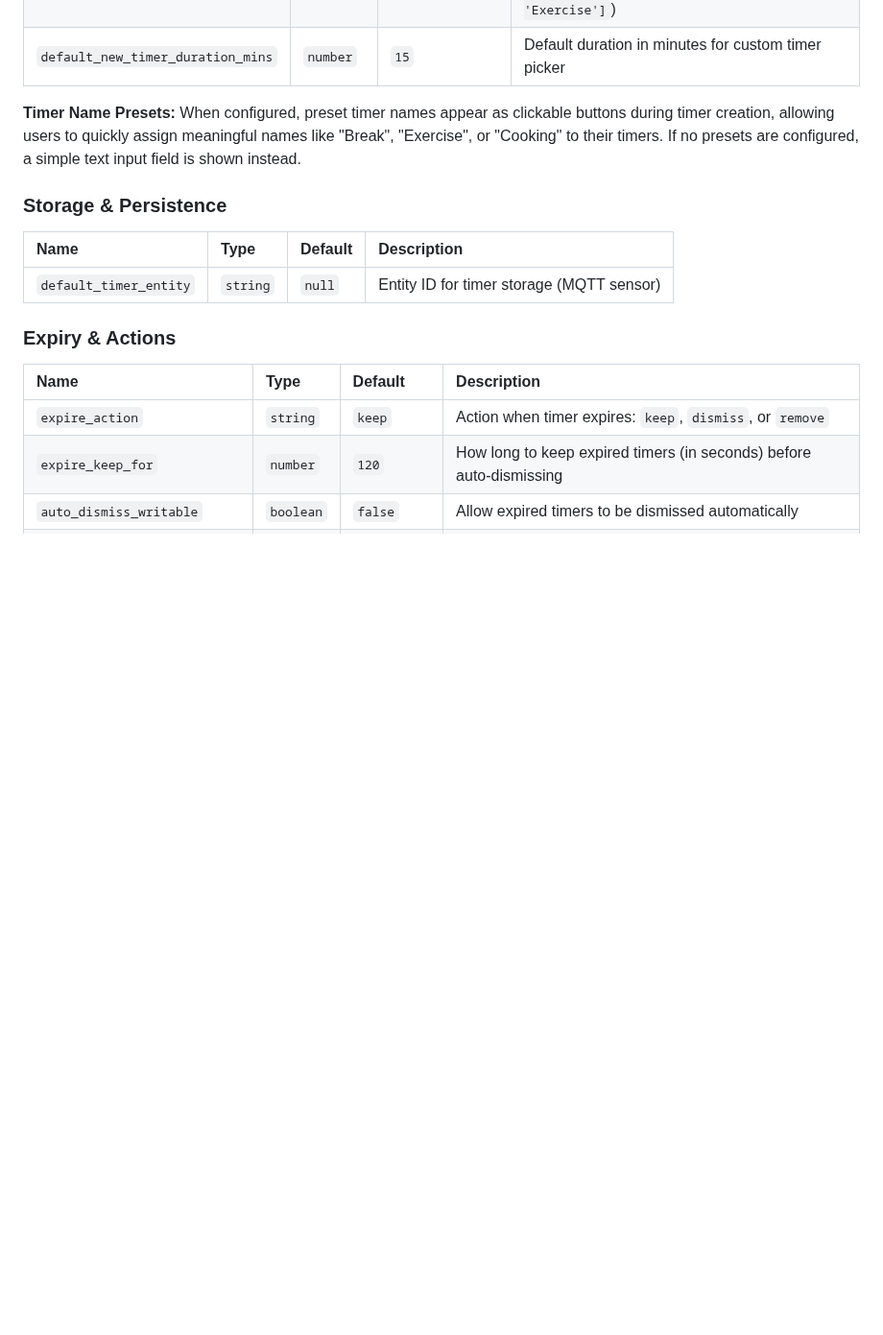
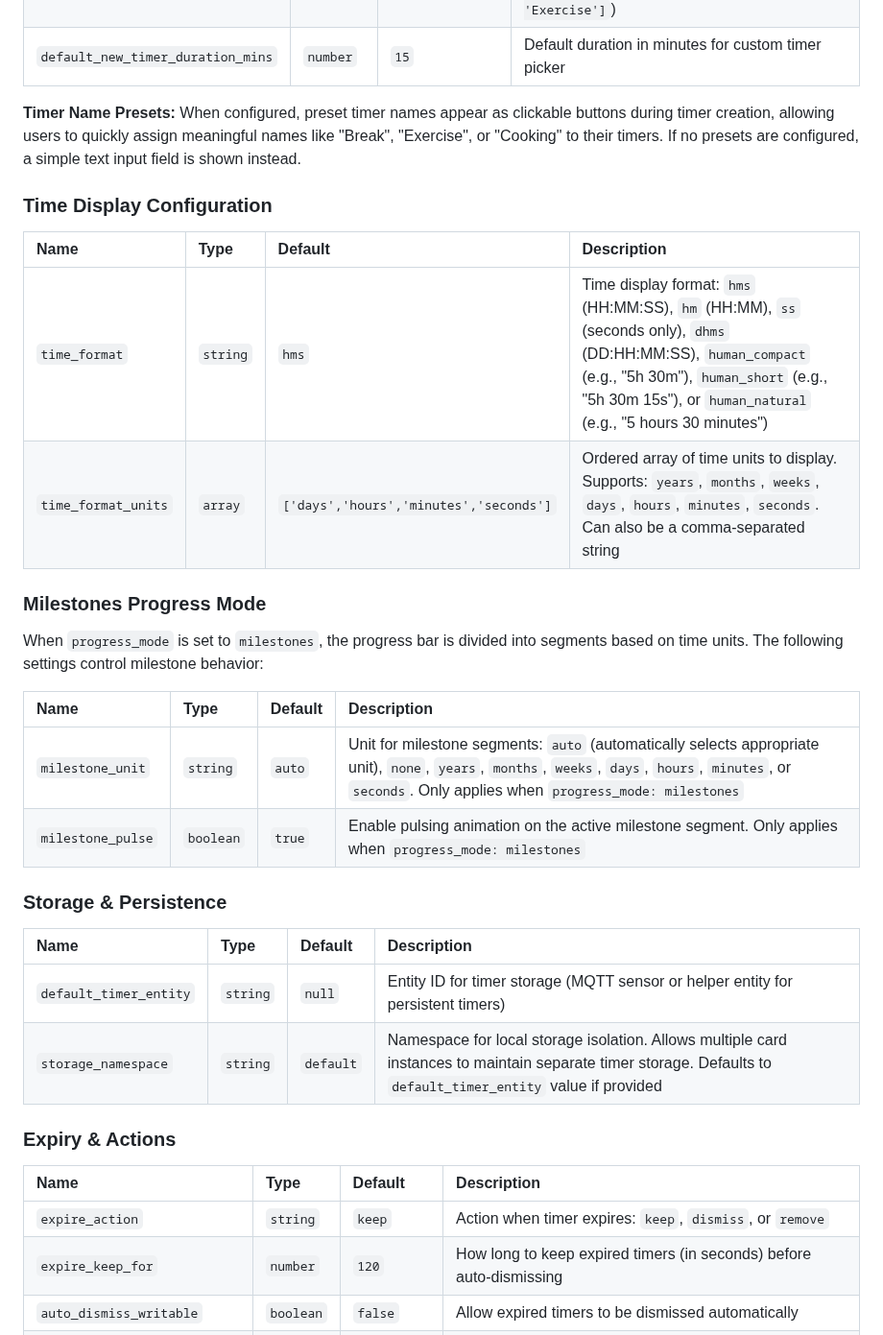
Before and after one commit to eyalgal/simple-timer-card, a Markdown page: README.md, the part around one of its changes. Shown at 96% size. Drawn GitHub-style; blank space fills up the shorter version.

```diff
--- a/README.md
+++ b/README.md
@@ -142,11 +142,28 @@ Each entity in the `entities` array can be either a simple string (entity ID) or
 
 **Timer Name Presets:** When configured, preset timer names appear as clickable buttons during timer creation, allowing users to quickly assign meaningful names like "Break", "Exercise", or "Cooking" to their timers. If no presets are configured, a simple text input field is shown instead.
 
+### **Time Display Configuration**
+
+| Name                    | Type      | Default                      | Description                                                                                        |
+| :---------------------- | :-------- | :--------------------------- | :------------------------------------------------------------------------------------------------- |
+| `time_format`           | `string`  | `hms`                        | Time display format: `hms` (HH:MM:SS), `hm` (HH:MM), `ss` (seconds only), `dhms` (DD:HH:MM:SS), `human_compact` (e.g., "5h 30m"), `human_short` (e.g., "5h 30m 15s"), or `human_natural` (e.g., "5 hours 30 minutes") |
+| `time_format_units`     | `array`   | `['days','hours','minutes','seconds']` | Ordered array of time units to display. Supports: `years`, `months`, `weeks`, `days`, `hours`, `minutes`, `seconds`. Can also be a comma-separated string |
+
+### **Milestones Progress Mode**
+
+When `progress_mode` is set to `milestones`, the progress bar is divided into segments based on time units. The following settings control milestone behavior:
+
+| Name                    | Type      | Default         | Description                                                                                        |
+| :---------------------- | :-------- | :-------------- | :------------------------------------------------------------------------------------------------- |
+| `milestone_unit`        | `string`  | `auto`          | Unit for milestone segments: `auto` (automatically selects appropriate unit), `none`, `years`, `months`, `weeks`, `days`, `hours`, `minutes`, or `seconds`. Only applies when `progress_mode: milestones` |
+| `milestone_pulse`       | `boolean` | `true`          | Enable pulsing animation on the active milestone segment. Only applies when `progress_mode: milestones` |
+
 ### **Storage & Persistence**
 
 | Name                    | Type      | Default | Description                                                                                        |
 | :---------------------- | :-------- | :------ | :------------------------------------------------------------------------------------------------- |
-| `default_timer_entity`  | `string`  | `null`  | Entity ID for timer storage (MQTT sensor)                                                         |
+| `default_timer_entity`  | `string`  | `null`  | Entity ID for timer storage (MQTT sensor or helper entity for persistent timers)                 |
+| `storage_namespace`     | `string`  | `default` | Namespace for local storage isolation. Allows multiple card instances to maintain separate timer storage. Defaults to `default_timer_entity` value if provided |
 
 ### **Expiry & Actions**
 
```
Also changed, not shown: other parts of README.md (+29 -1 lines).
